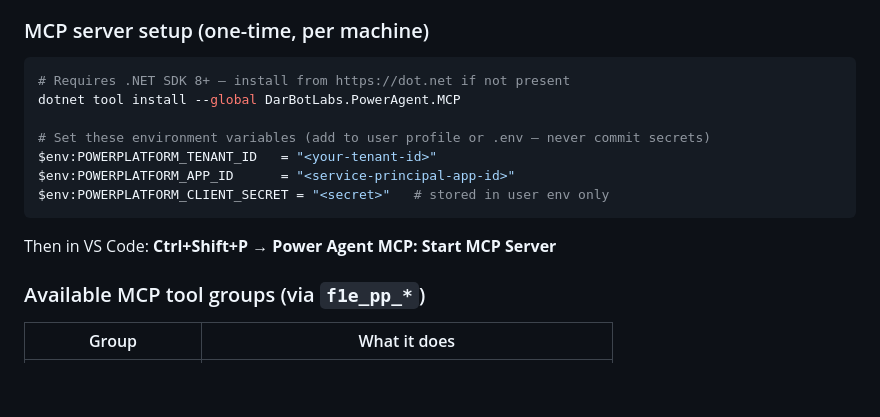
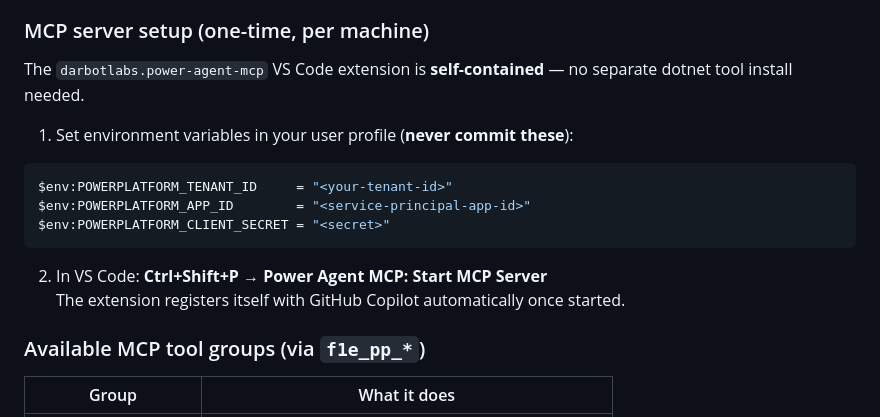
Before and after one commit to Solan-Dev/ToolHitList, a Markdown page: .github/copilot-instructions.md, the part around the change. GitHub-like rendering; blank space fills up the shorter version.

Commit message:
fix: correct MCP server config - extension self-contained, no dotnet tool needed

````diff
--- a/.github/copilot-instructions.md
+++ b/.github/copilot-instructions.md
@@ -80,17 +80,17 @@ Copilot Studio agents are solution components packaged inside the same Dataverse
 - Knowledge sources: public URLs, SharePoint, or Dataverse; document in the relevant ADR
 
 ### MCP server setup (one-time, per machine)
-```bash
-# Requires .NET SDK 8+ — install from https://dot.net if not present
-dotnet tool install --global DarBotLabs.PowerAgent.MCP
 
-# Set these environment variables (add to user profile or .env – never commit secrets)
-$env:POWERPLATFORM_TENANT_ID   = "<your-tenant-id>"
-$env:POWERPLATFORM_APP_ID      = "<service-principal-app-id>"
-$env:POWERPLATFORM_CLIENT_SECRET = "<secret>"   # stored in user env only
+The `darbotlabs.power-agent-mcp` VS Code extension is **self-contained** — no separate dotnet tool install needed.
+
+1. Set environment variables in your user profile (**never commit these**):
+```powershell
+$env:POWERPLATFORM_TENANT_ID     = "<your-tenant-id>"
+$env:POWERPLATFORM_APP_ID        = "<service-principal-app-id>"
+$env:POWERPLATFORM_CLIENT_SECRET = "<secret>"
 ```
-
-Then in VS Code: **Ctrl+Shift+P → Power Agent MCP: Start MCP Server**
+2. In VS Code: **Ctrl+Shift+P → Power Agent MCP: Start MCP Server**
+   The extension registers itself with GitHub Copilot automatically once started.
 
 ### Available MCP tool groups (via `f1e_pp_*`)
 | Group | What it does |
````
